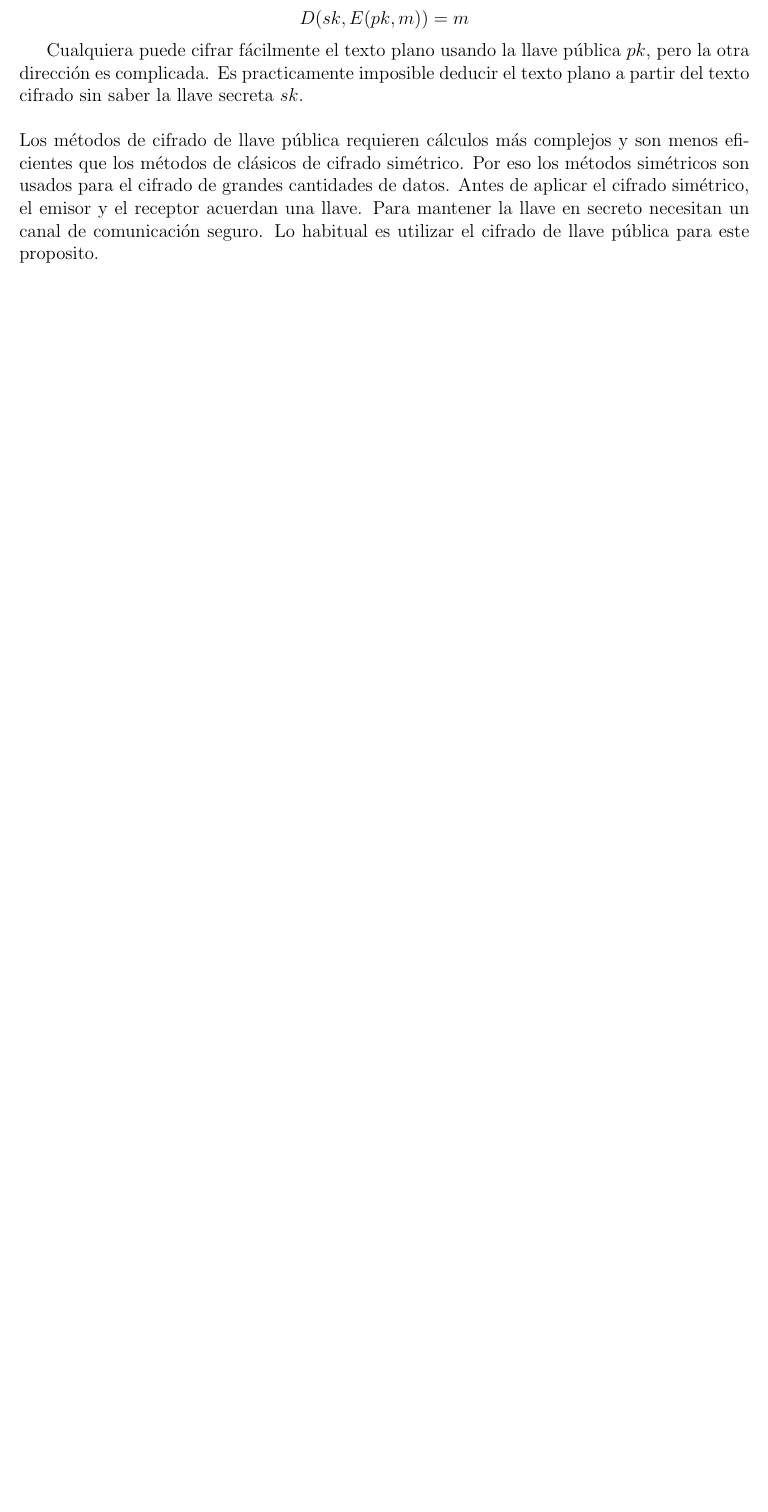
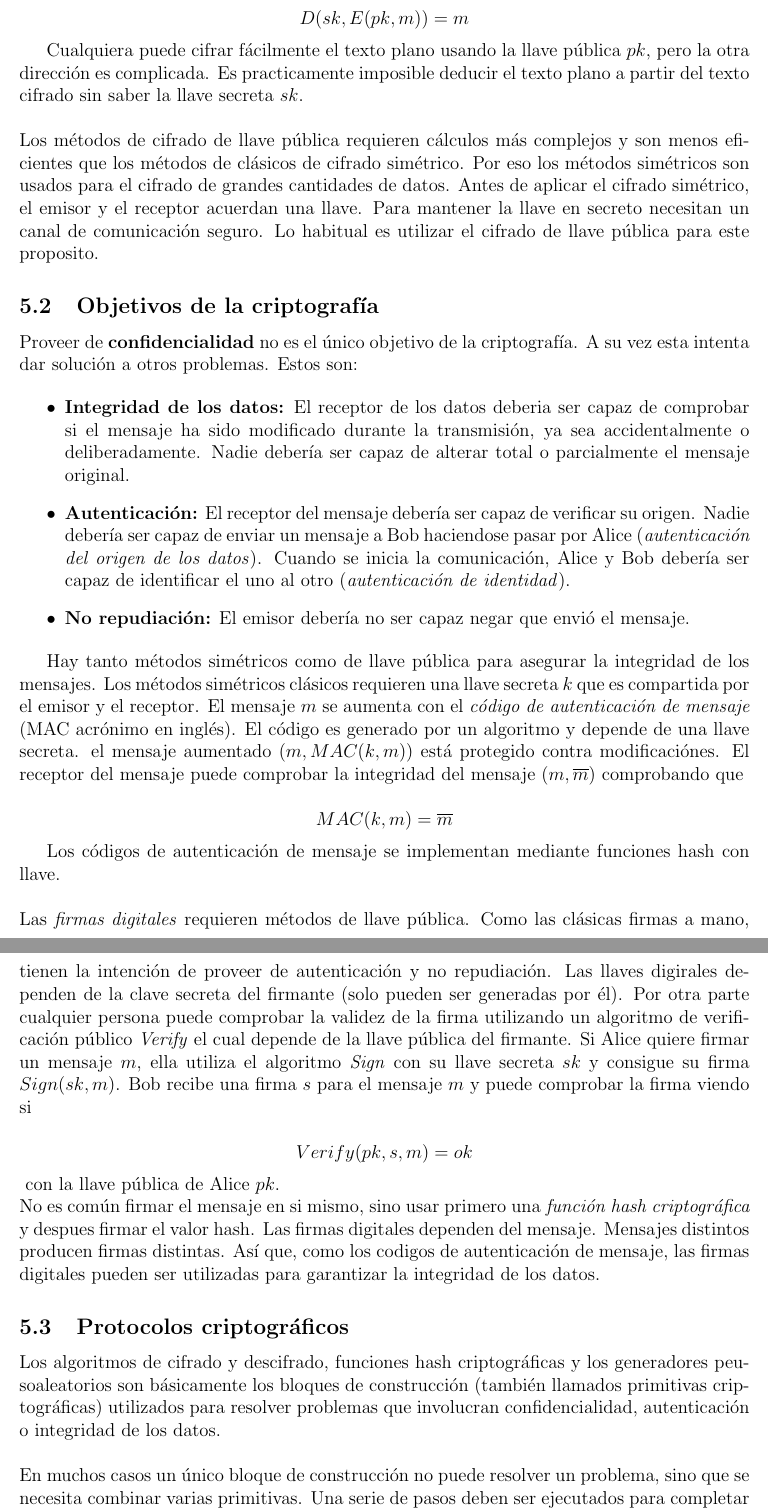
Before and after one commit to ferhm/TFG, a LaTeX document (gruposTrenzados.tex): part of page 10 of 12 before the commit and two parts of pages 10 and 11 of 14 after it, the two joined at a grey line, cut so that both start at the same text, the shorter picture padded with empty space. Compiled offline with pdfLaTeX.

Commit message:
Intercambio de llaves

```diff
--- a/gruposTrenzados.tex
+++ b/gruposTrenzados.tex
@@ -589,3 +591,37 @@ Cualquiera puede cifrar fácilmente el texto plano usando la llave pública $pk$
 \newline
 Los métodos de cifrado de llave pública requieren cálculos más complejos y son menos eficientes que los métodos de clásicos de cifrado simétrico. Por eso los métodos simétricos son usados para el cifrado de grandes cantidades de datos. Antes de aplicar el cifrado simétrico, el emisor y el receptor acuerdan una llave. Para mantener la llave en secreto necesitan un canal de comunicación seguro. Lo habitual es utilizar el cifrado de llave pública para este proposito.
 
+\subsection{Objetivos de la criptografía}
+
+Proveer de \textbf{confidencialidad} no es el único objetivo de la criptografía. A su vez esta intenta dar solución a otros problemas. Estos son:
+
+\begin{itemize}
+\item \textbf{Integridad de los datos:} El receptor de los datos deberia ser capaz de comprobar si el mensaje ha sido modificado durante la transmisión, ya sea accidentalmente o deliberadamente. Nadie debería ser capaz de alterar total o parcialmente el mensaje original.
+
+\item \textbf{Autenticación:} El receptor del mensaje debería ser capaz de verificar su origen. Nadie debería ser capaz de enviar un mensaje a Bob haciendose pasar por Alice (\textit{autenticación del origen de los datos}). Cuando se inicia la comunicación, Alice y Bob debería ser capaz de identificar el uno al otro (\textit{autenticación de identidad}).
+
+\item \textbf{No repudiación:} El emisor debería no ser capaz negar que envió el mensaje.
+\end{itemize}
+
+Hay tanto métodos simétricos como de llave pública para asegurar la integridad de los mensajes. Los métodos simétricos clásicos requieren una llave secreta $k$ que es compartida por el emisor y el receptor. El mensaje $m$ se aumenta con el \textit{código de autenticación de mensaje} (MAC acrónimo en inglés). El código es generado por un algoritmo y depende de una llave secreta. el mensaje aumentado $(m,MAC(k,m))$ está protegido contra modificaciónes. El receptor del mensaje puede comprobar la integridad del mensaje $(m,\overline{m})$ comprobando que
+
+$$MAC(k,m)=\overline{m}$$
+
+Los códigos de autenticación de mensaje se implementan mediante funciones hash con llave.
+\newline
+\newline
+Las \textit{firmas digitales} requieren métodos de llave pública. Como las clásicas firmas a mano, tienen la intención de proveer de autenticación y no repudiación. Las llaves digirales dependen de la clave secreta del firmante (solo pueden ser generadas por él). Por otra parte cualquier persona puede comprobar la validez de la firma utilizando un algoritmo de verificación público \textit{Verify} el cual depende de la llave pública del firmante. Si Alice quiere firmar un mensaje $m$, ella utiliza el algoritmo \textit{Sign} con su llave secreta $sk$ y consigue su firma $Sign(sk,m)$. Bob recibe una firma $s$ para el mensaje $m$ y puede comprobar la firma viendo si
+
+$$Verify(pk,s,m)=ok$$
+\
+con la llave pública de Alice $pk$.
+\newline
+No es común firmar el mensaje en si mismo, sino usar primero una \textit{función hash criptográfica} y despues firmar el valor hash. Las firmas digitales dependen del mensaje. Mensajes distintos producen firmas distintas. Así que, como los codigos de autenticación de mensaje, las firmas digitales pueden ser utilizadas para garantizar la integridad de los datos.
+
+
+\subsection{Protocolos criptográficos}
+
+Los algoritmos de cifrado y descifrado, funciones hash criptográficas y los generadores peusoaleatorios son básicamente los bloques de construcción (también llamados primitivas criptográficas) utilizados para resolver problemas que involucran confidencialidad, autenticación o integridad de los datos.
+\newline
+\newline
+En muchos casos un único bloque de construcción no puede resolver un problema, sino que se necesita combinar varias primitivas. Una serie de pasos deben ser ejecutados para completar la tarea. A la sucesión de pasos bien definidos se le denomina \textit{protocolo criptográfico}. Es habitual añadir una condición a esta definición y es la de dos o más partes esten involucradas. Solo usaremos el término ``protocolo'' si se requiere al menos dos personas para completar la tarea.
```
Also changed, not shown: gruposTrenzados.tex (17 more changed lines), 1 other file.
